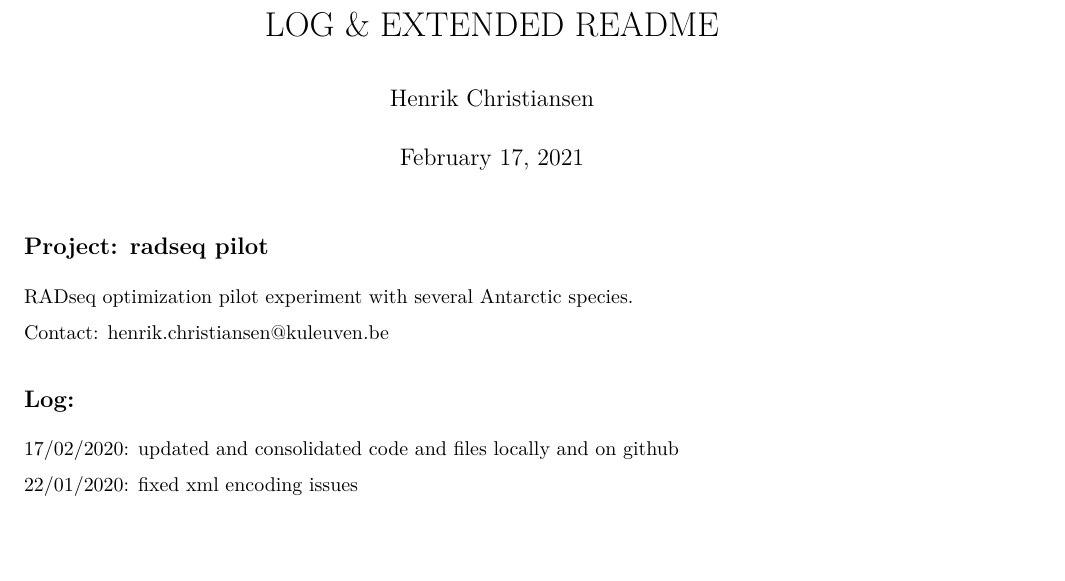
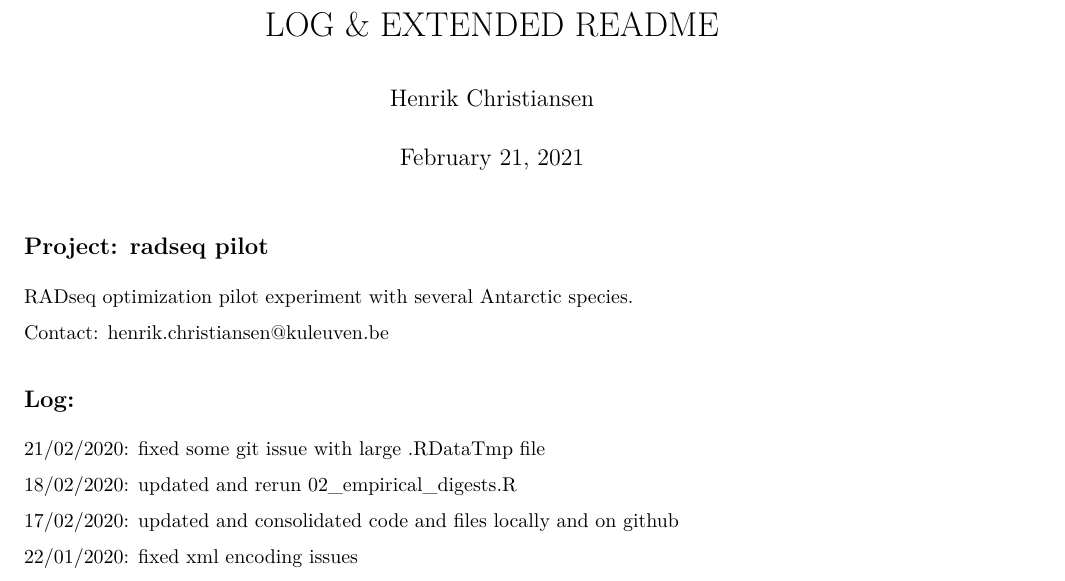
Before and after one commit to notothen/radpilot, an R Markdown document (LOG.Rmd): part of page 1 of 6, cut so that both start at the same text, the shorter picture padded with empty space. The pictures show the output file LOG.pdf that the author committed with the source.

Commit message:
updated log

```diff
--- a/LOG.Rmd
+++ b/LOG.Rmd
@@ -1,7 +1,7 @@
 ---
 title: "LOG & EXTENDED README"
 author: "Henrik Christiansen"
-date: "February 17, 2021"
+date: "February 21, 2021"
 output:
   pdf_document: default
   html_document: default
@@ -18,6 +18,10 @@ RADseq optimization pilot experiment with several Antarctic species.
 Contact: <henrik.christiansen@kuleuven.be>
 
 ## Log:
+
+21/02/2020: fixed some git issue with large .RDataTmp file
+
+18/02/2020: updated and rerun 02_empirical_digests.R
 
 17/02/2020: updated and consolidated code and files locally and on github
 
```
Also changed, not shown: LOG.pdf.
